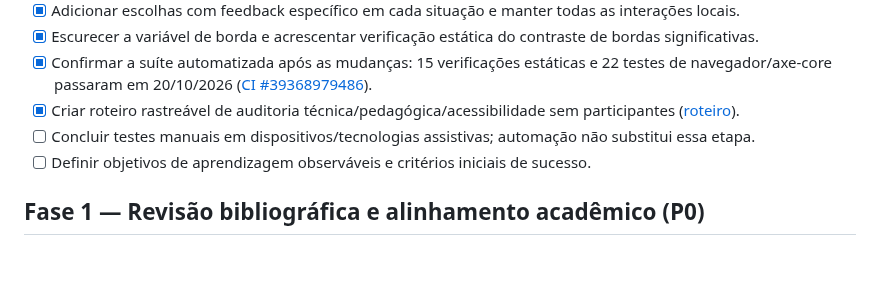
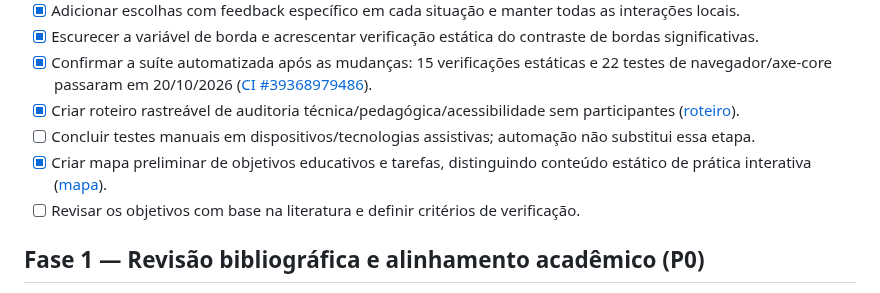
Before and after one commit to pablopcdossantos2-sys/repositorio-repo, a Markdown page: ROADMAP.md, the part around the change. Drawn GitHub-style; blank space fills up the shorter version.

Commit message:
Registra mapa de objetivos educativos no roadmap principal

```diff
--- a/ROADMAP.md
+++ b/ROADMAP.md
@@ -59,7 +59,8 @@ Este roadmap acompanha exclusivamente **Tema 4 — Treino de Teleconsulta: simul
 - [x] Confirmar a suíte automatizada após as mudanças: 15 verificações estáticas e 22 testes de navegador/axe-core passaram em 20/10/2026 ([CI #39368979486](https://github.com/pablopcdossantos2-sys/repositorio-repo/actions/runs/39368979486)).
 - [x] Criar roteiro rastreável de auditoria técnica/pedagógica/acessibilidade sem participantes ([roteiro](docs/roteiro-auditoria-tecnica-sem-participantes.md)).
 - [ ] Concluir testes manuais em dispositivos/tecnologias assistivas; automação não substitui essa etapa.
-- [ ] Definir objetivos de aprendizagem observáveis e critérios iniciais de sucesso.
+- [x] Criar mapa preliminar de objetivos educativos e tarefas, distinguindo conteúdo estático de prática interativa ([mapa](docs/mapa-objetivos-educativos-e-tarefas.md)).
+- [ ] Revisar os objetivos com base na literatura e definir critérios de verificação.
 
 ## Fase 1 — Revisão bibliográfica e alinhamento acadêmico (P0)
 
```
